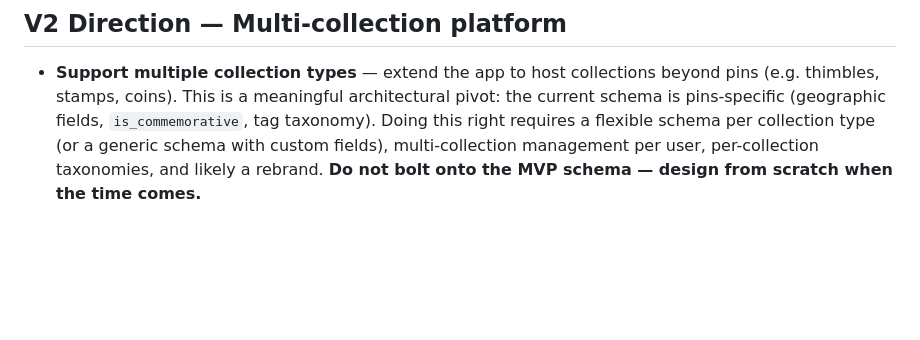
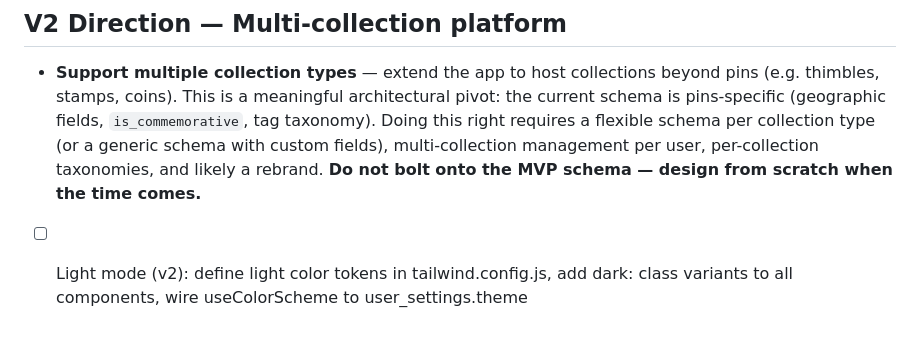
Before and after one commit to osdiego97/pins-inventory, a Markdown page: docs/backlog.md, the part around the change. GitHub-like rendering; blank space fills up the shorter version.

Commit message:
docs: add light mode to backlog
Co-Authored-By: Claude Sonnet 4.6 <noreply@anthropic.com>

```diff
--- a/docs/backlog.md
+++ b/docs/backlog.md
@@ -48,3 +48,4 @@
 ## V2 Direction — Multi-collection platform
 
 - **Support multiple collection types** — extend the app to host collections beyond pins (e.g. thimbles, stamps, coins). This is a meaningful architectural pivot: the current schema is pins-specific (geographic fields, `is_commemorative`, tag taxonomy). Doing this right requires a flexible schema per collection type (or a generic schema with custom fields), multi-collection management per user, per-collection taxonomies, and likely a rebrand. **Do not bolt onto the MVP schema — design from scratch when the time comes.**
+- [ ] Light mode (v2): define light color tokens in tailwind.config.js, add dark: class variants to all components, wire useColorScheme to user_settings.theme
```
